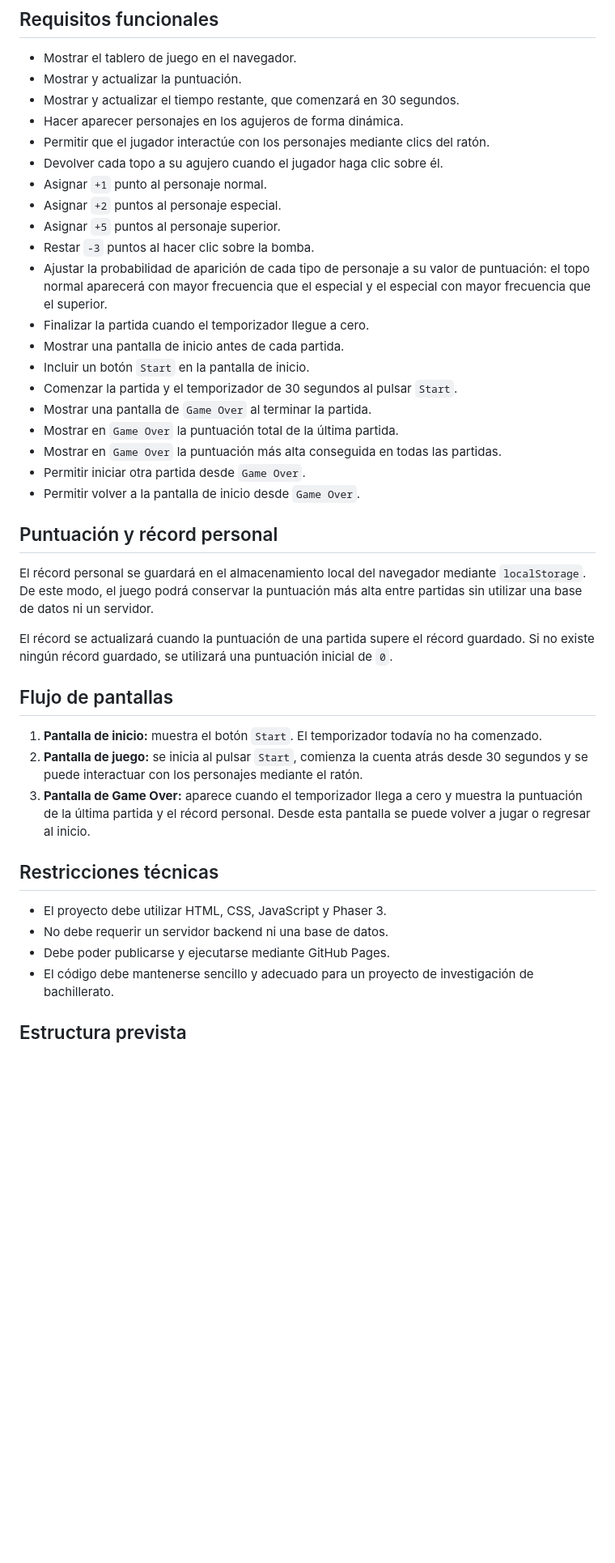
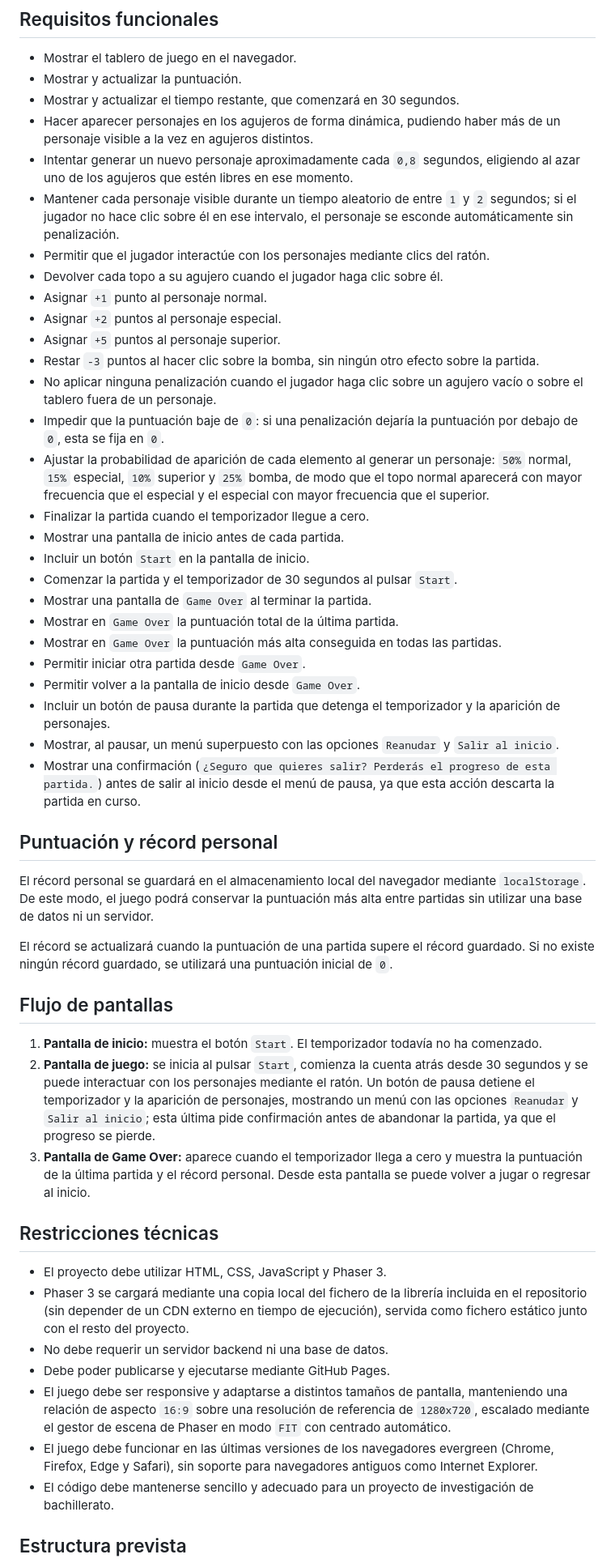
Before and after one commit to WendyGTHB/Whack-a-Olorda, a Markdown page: specifications/specifications.md, the part around one of its changes. Shown at 81% size. Drawn GitHub-style; blank space fills up the shorter version.

Commit message:
Detallar requisitos funcionales, restricciones técnicas y estructura del proyecto

```diff
--- a/specifications/specifications.md
+++ b/specifications/specifications.md
@@ -47,17 +47,29 @@ El diseño inicial se encuentra en `assets/sketchtopo1.png` e incluye:
 - Mostrar el tablero de juego en el navegador.
 - Mostrar y actualizar la puntuación.
 - Mostrar y actualizar el tiempo restante, que comenzará en 30 segundos.
-- Hacer aparecer personajes en los agujeros de forma dinámica.
+- Hacer aparecer personajes en los agujeros de forma dinámica, pudiendo haber
+	más de un personaje visible a la vez en agujeros distintos.
+- Intentar generar un nuevo personaje aproximadamente cada `0,8` segundos,
+	eligiendo al azar uno de los agujeros que estén libres en ese momento.
+- Mantener cada personaje visible durante un tiempo aleatorio de entre `1` y
+	`2` segundos; si el jugador no hace clic sobre él en ese intervalo, el
+	personaje se esconde automáticamente sin penalización.
 - Permitir que el jugador interactúe con los personajes mediante clics del
 	ratón.
 - Devolver cada topo a su agujero cuando el jugador haga clic sobre él.
 - Asignar `+1` punto al personaje normal.
 - Asignar `+2` puntos al personaje especial.
 - Asignar `+5` puntos al personaje superior.
-- Restar `-3` puntos al hacer clic sobre la bomba.
-- Ajustar la probabilidad de aparición de cada tipo de personaje a su valor de
-	puntuación: el topo normal aparecerá con mayor frecuencia que el especial y
-	el especial con mayor frecuencia que el superior.
+- Restar `-3` puntos al hacer clic sobre la bomba, sin ningún otro efecto sobre
+	la partida.
+- No aplicar ninguna penalización cuando el jugador haga clic sobre un agujero
+	vacío o sobre el tablero fuera de un personaje.
+- Impedir que la puntuación baje de `0`: si una penalización dejaría la
+	puntuación por debajo de `0`, esta se fija en `0`.
+- Ajustar la probabilidad de aparición de cada elemento al generar un
+	personaje: `50%` normal, `15%` especial, `10%` superior y `25%` bomba, de modo
+	que el topo normal aparecerá con mayor frecuencia que el especial y el
+	especial con mayor frecuencia que el superior.
 - Finalizar la partida cuando el temporizador llegue a cero.
 - Mostrar una pantalla de inicio antes de cada partida.
 - Incluir un botón `Start` en la pantalla de inicio.
@@ -68,6 +80,13 @@ El diseño inicial se encuentra en `assets/sketchtopo1.png` e incluye:
 	partidas.
 - Permitir iniciar otra partida desde `Game Over`.
 - Permitir volver a la pantalla de inicio desde `Game Over`.
+- Incluir un botón de pausa durante la partida que detenga el temporizador y
+	la aparición de personajes.
+- Mostrar, al pausar, un menú superpuesto con las opciones `Reanudar` y
+	`Salir al inicio`.
+- Mostrar una confirmación (`¿Seguro que quieres salir? Perderás el progreso
+	de esta partida.`) antes de salir al inicio desde el menú de pausa, ya que
+	esta acción descarta la partida en curso.
 
 ## Puntuación y récord personal
 
@@ -85,7 +104,10 @@ inicial de `0`.
 	 ha comenzado.
 2. **Pantalla de juego:** se inicia al pulsar `Start`, comienza la cuenta atrás
 	 desde 30 segundos y se puede interactuar con los personajes mediante el
-	 ratón.
+	 ratón. Un botón de pausa detiene el temporizador y la aparición de
+	 personajes, mostrando un menú con las opciones `Reanudar` y
+	 `Salir al inicio`; esta última pide confirmación antes de abandonar la
+	 partida, ya que el progreso se pierde.
 3. **Pantalla de Game Over:** aparece cuando el temporizador llega a cero y
 	 muestra la puntuación de la última partida y el récord personal. Desde esta
 	 pantalla se puede volver a jugar o regresar al inicio.
@@ -93,8 +115,18 @@ inicial de `0`.
 ## Restricciones técnicas
 
 - El proyecto debe utilizar HTML, CSS, JavaScript y Phaser 3.
+- Phaser 3 se cargará mediante una copia local del fichero de la librería
+	incluida en el repositorio (sin depender de un CDN externo en tiempo de
+	ejecución), servida como fichero estático junto con el resto del proyecto.
 - No debe requerir un servidor backend ni una base de datos.
 - Debe poder publicarse y ejecutarse mediante GitHub Pages.
+- El juego debe ser responsive y adaptarse a distintos tamaños de pantalla,
+	manteniendo una relación de aspecto `16:9` sobre una resolución de
+	referencia de `1280x720`, escalado mediante el gestor de escena de Phaser en
+	modo `FIT` con centrado automático.
+- El juego debe funcionar en las últimas versiones de los navegadores
+	evergreen (Chrome, Firefox, Edge y Safari), sin soporte para navegadores
+	antiguos como Internet Explorer.
 - El código debe mantenerse sencillo y adecuado para un proyecto de
 	investigación de bachillerato.
 
```
Also changed, not shown: other parts of specifications/specifications.md (+35 -3 lines).
